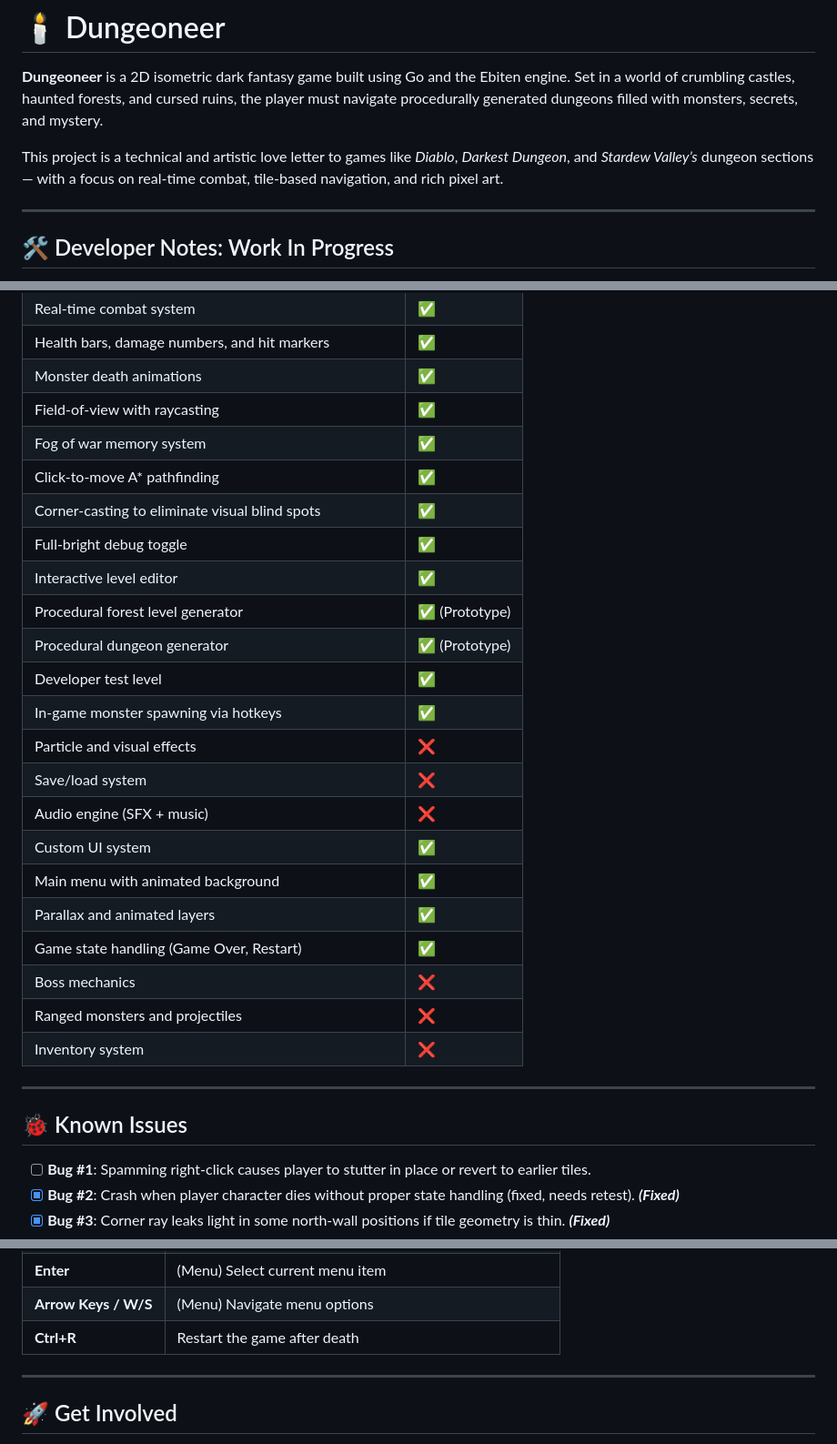
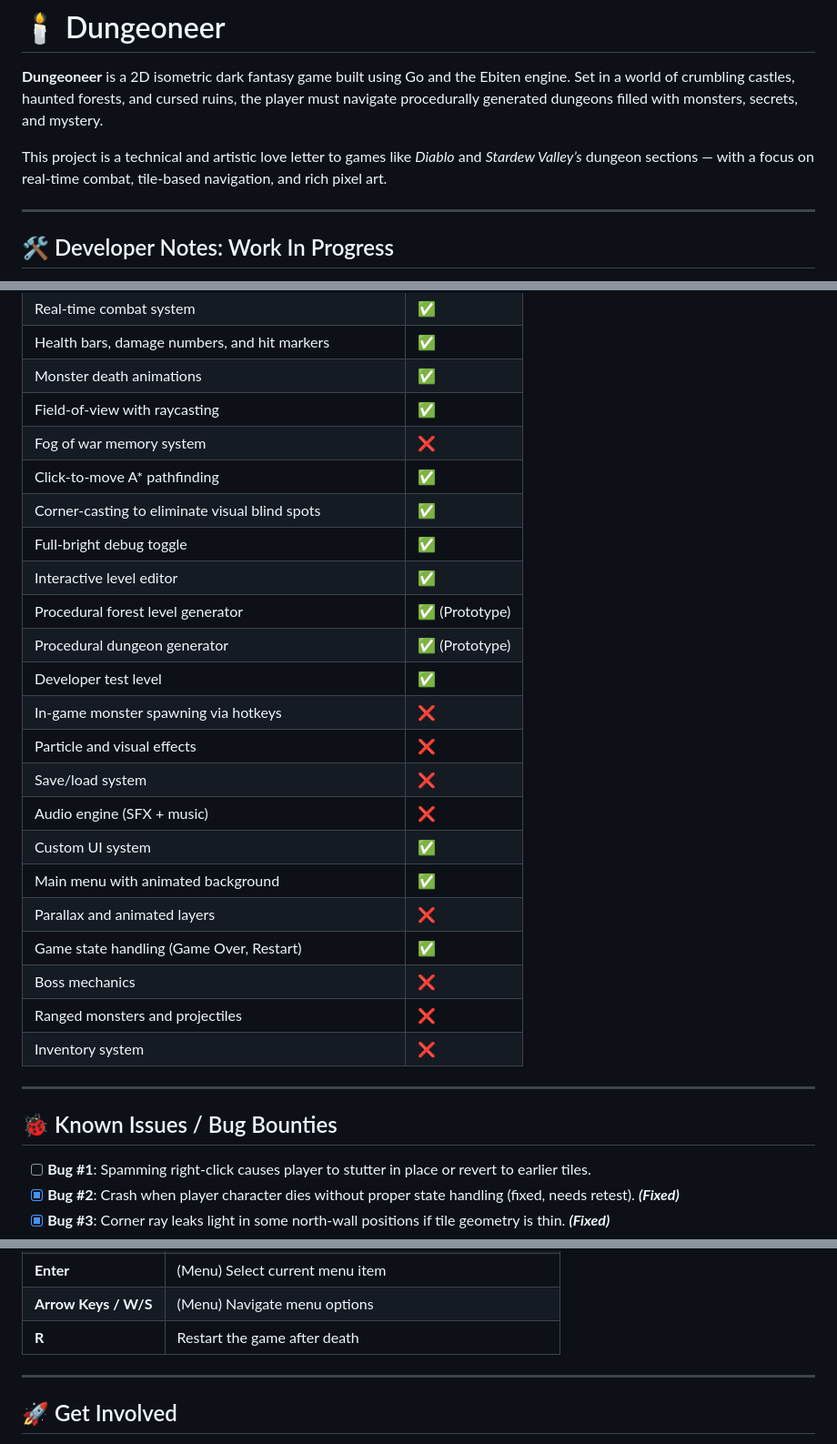
Before and after one commit to matthdm/Dungeoneer, a Markdown page: README.md, 3 parts joined by grey strips. Shown: that part at 91% size. Drawn GitHub-style.

```diff
--- a/README.md
+++ b/README.md
@@ -2,7 +2,7 @@
 
 **Dungeoneer** is a 2D isometric dark fantasy game built using Go and the Ebiten engine. Set in a world of crumbling castles, haunted forests, and cursed ruins, the player must navigate procedurally generated dungeons filled with monsters, secrets, and mystery.
 
-This project is a technical and artistic love letter to games like *Diablo*, *Darkest Dungeon*, and *Stardew Valley’s* dungeon sections — with a focus on real-time combat, tile-based navigation, and rich pixel art.
+This project is a technical and artistic love letter to games like *Diablo* and *Stardew Valley’s* dungeon sections — with a focus on real-time combat, tile-based navigation, and rich pixel art.
 
 ---
 
@@ -29,7 +29,7 @@ _Current Feature Focus:_
 | Health bars, damage numbers, and hit markers         | ✅        |
 | Monster death animations                             | ✅        |
 | Field-of-view with raycasting                        | ✅        |
-| Fog of war memory system                             | ✅        |
+| Fog of war memory system                             | ❌        |
 | Click-to-move A* pathfinding                         | ✅        |
 | Corner-casting to eliminate visual blind spots       | ✅        |
 | Full-bright debug toggle                             | ✅        |
@@ -37,13 +37,13 @@ _Current Feature Focus:_
 | Procedural forest level generator                    | ✅ (Prototype) |
 | Procedural dungeon generator                         | ✅ (Prototype) |
 | Developer test level                                 | ✅        |
-| In-game monster spawning via hotkeys                 | ✅        |
+| In-game monster spawning via hotkeys                 | ❌        |
 | Particle and visual effects                          | ❌        |
 | Save/load system                                     | ❌        |
 | Audio engine (SFX + music)                           | ❌        |
 | Custom UI system                                     | ✅        |
 | Main menu with animated background                   | ✅        |
-| Parallax and animated layers                         | ✅        |
+| Parallax and animated layers                         | ❌        |
 | Game state handling (Game Over, Restart)             | ✅        |
 | Boss mechanics                                       | ❌        |
 | Ranged monsters and projectiles                      | ❌        |
@@ -51,7 +51,7 @@ _Current Feature Focus:_
 
 ---
 
-## 🐞 Known Issues
+## 🐞 Known Issues / Bug Bounties
 
 - [ ] **Bug #1**: Spamming right-click causes player to stutter in place or revert to earlier tiles.
 - [x] **Bug #2**: Crash when player character dies without proper state handling (fixed, needs retest). ***(Fixed)***
@@ -95,7 +95,7 @@ _Current Feature Focus:_
 | **ESC**              | (Future) Open pause menu                                               |
 | **Enter**            | (Menu) Select current menu item                                       |
 | **Arrow Keys / W/S** | (Menu) Navigate menu options                                          |
-| **Ctrl+R**           | Restart the game after death                                          |
+| **R**           | Restart the game after death                                          |
 
 ---
 
```
